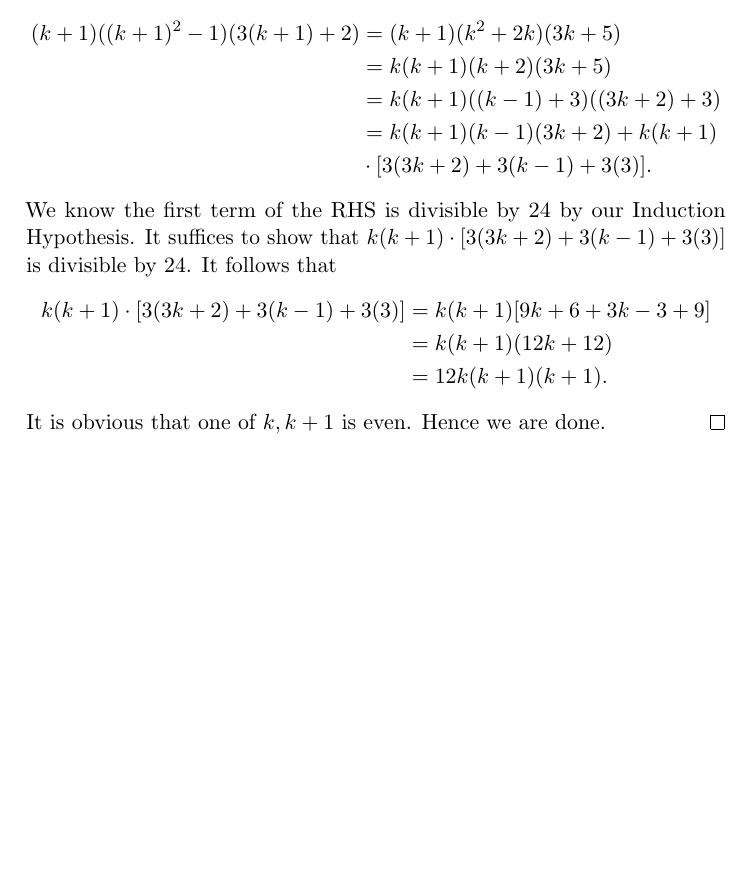
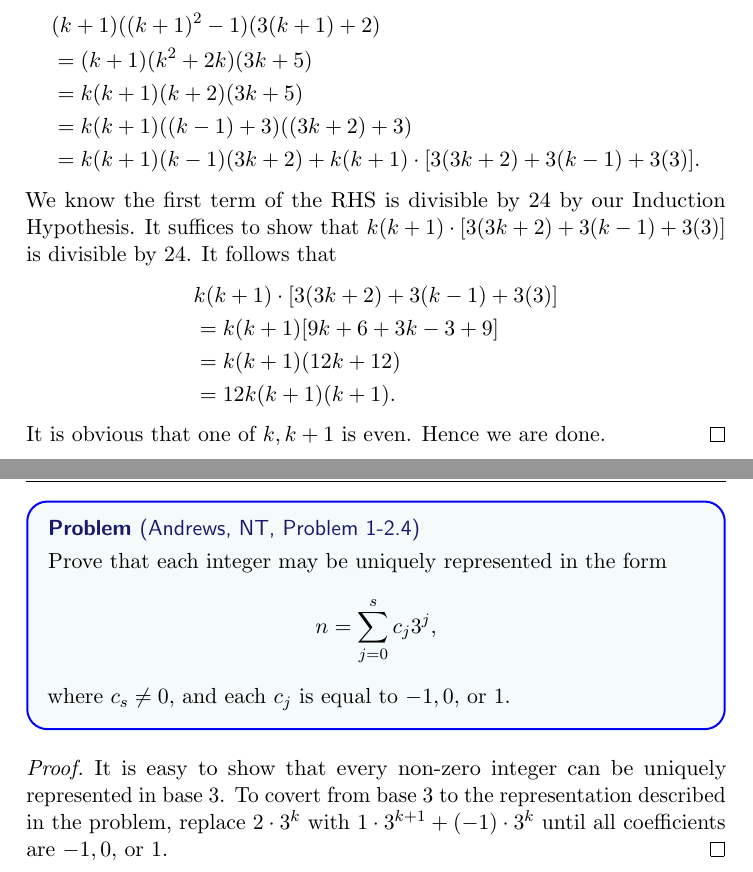
Before and after one commit to havesomepham/olympiad-mathematics, a LaTeX document (RANDOM/RANDOM.tex): part of page 5 of 5 before the commit and two parts of pages 5 and 6 of 6 after it, the two joined at a grey line, cut so that both start at the same text, the shorter picture padded with empty space. The pictures show the PDF file RANDOM/RANDOM.pdf that the author committed with the source.

Commit message:
Problem for base T (balanced ternary)

```diff
--- a/RANDOM/RANDOM.tex
+++ b/RANDOM/RANDOM.tex
@@ -125,18 +125,28 @@
   \indent\textit{Base Case:} \(n=1.\) Note that \((1)((1)^2-1)(3(1)+2)=0,\) which is divisible by 24.\\
   \indent\textit{Induction Hypothesis:} Assume the problem statement is true for all \(n\leq k\). We will now show it is true for \(n=k+1.\) Note that\
   \begin{align*}
-  (k+1)((k+1)^2-1)(3(k+1)+2)&=(k+1)(k^2+2k)(3k+5)\\
+  &(k+1)((k+1)^2-1)(3(k+1)+2)\\
+  &=(k+1)(k^2+2k)(3k+5)\\
   &= k(k+1)(k+2)(3k+5)\\
   &= k(k+1)((k-1)+3)((3k+2)+3)\\
-  &= k(k+1)(k-1)(3k+2)+k(k+1)\\
-  &\cdot[3(3k+2)+3(k-1)+3(3)].
+  &= k(k+1)(k-1)(3k+2)+k(k+1)\cdot[3(3k+2)+3(k-1)+3(3)].
   \end{align*}
   We know the first term of the RHS is divisible by 24 by our Induction Hypothesis. It suffices to show that \(k(k+1)\cdot[3(3k+2)+3(k-1)+3(3)]\) is divisible by 24. It follows that
   \begin{align*}
-    k(k+1)\cdot[3(3k+2)+3(k-1)+3(3)]&=k(k+1)[9k+6+3k-3+9]\\
+    &k(k+1)\cdot[3(3k+2)+3(k-1)+3(3)]\\
+    &= k(k+1)[9k+6+3k-3+9]\\
     &= k(k+1)(12k+12)\\
     &= 12k(k+1)(k+1).
   \end{align*}
   It is obvious that one of \(k,k+1\) is even. Hence we are done.
 \end{proof}
+\begin{problem*}
+  [Andrews, NT, Problem 1-2.4]
+  Prove that each integer may be uniquely represented in the form
+  \[n=\sum_{j=0}^{s}c_j 3^j,\]
+  where \(c_s\neq0,\) and each \(c_j\) is equal to \(-1,0,\) or \(1\).
+\end{problem*}
+\begin{proof}
+  It is easy to show that every non-zero integer can be uniquely represented in base 3. To covert from base 3 to the representation described in the problem, replace \(2\cdot3^k\) with \(1\cdot3^{k+1}+(-1)\cdot3^k\) until all coefficients are \(-1,0,\) or \(1\).
+\end{proof}
 \end{document}
```
Also changed, not shown: RANDOM/RANDOM.pdf.
